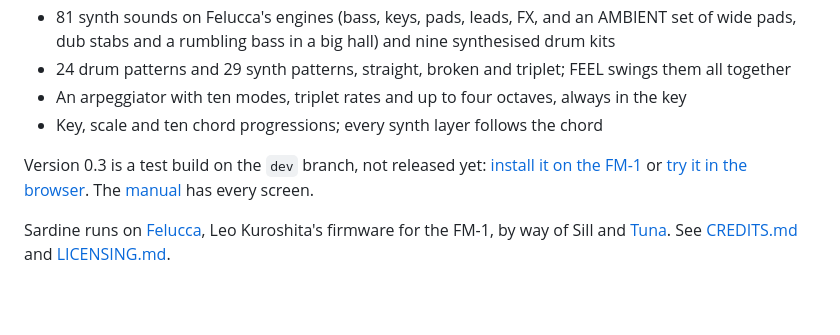
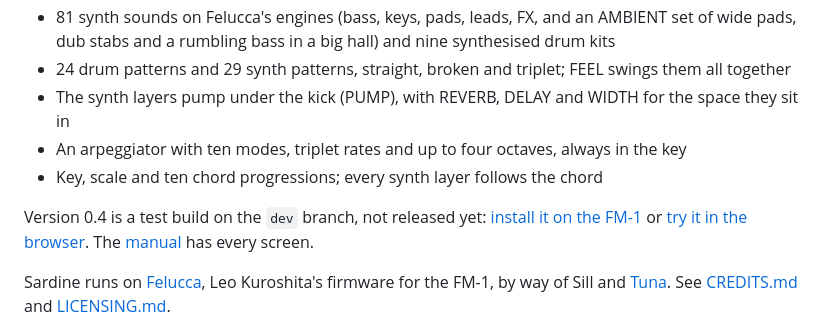
Before and after one commit to delirioux/sardine, a Markdown page: README.md, the part around the change. Rendered like a GitHub page; blank space fills up the shorter version.

```diff
--- a/README.md
+++ b/README.md
@@ -16,10 +16,11 @@ every layer, its filter, resonance, drive and envelope, is under your fingers at
 - 81 synth sounds on Felucca's engines (bass, keys, pads, leads, FX, and an AMBIENT set of wide pads, dub stabs and a
   rumbling bass in a big hall) and nine synthesised drum kits
 - 24 drum patterns and 29 synth patterns, straight, broken and triplet; FEEL swings them all together
+- The synth layers pump under the kick (PUMP), with REVERB, DELAY and WIDTH for the space they sit in
 - An arpeggiator with ten modes, triplet rates and up to four octaves, always in the key
 - Key, scale and ten chord progressions; every synth layer follows the chord
 
-Version 0.3 is a test build on the `dev` branch, not released yet: [install it on the FM-1](https://delirioux.github.io/sardine/dev/install/)
+Version 0.4 is a test build on the `dev` branch, not released yet: [install it on the FM-1](https://delirioux.github.io/sardine/dev/install/)
 or [try it in the browser](https://delirioux.github.io/sardine/dev/try/). The [manual](docs/MANUAL.md) has every screen.
 
 Sardine runs on [Felucca](https://github.com/hugelton/Felucca), Leo Kuroshita's firmware for the FM-1, by way of Sill
```
Also changed, not shown: docs/MANUAL.md (+11 -1 lines), docs/RELEASE.md (+2 -1 lines), docs/screens/armed.png, docs/screens/layer.png, docs/screens/main.png, docs/screens/pending.png, docs/screens/space.png (added), 8 other files.
